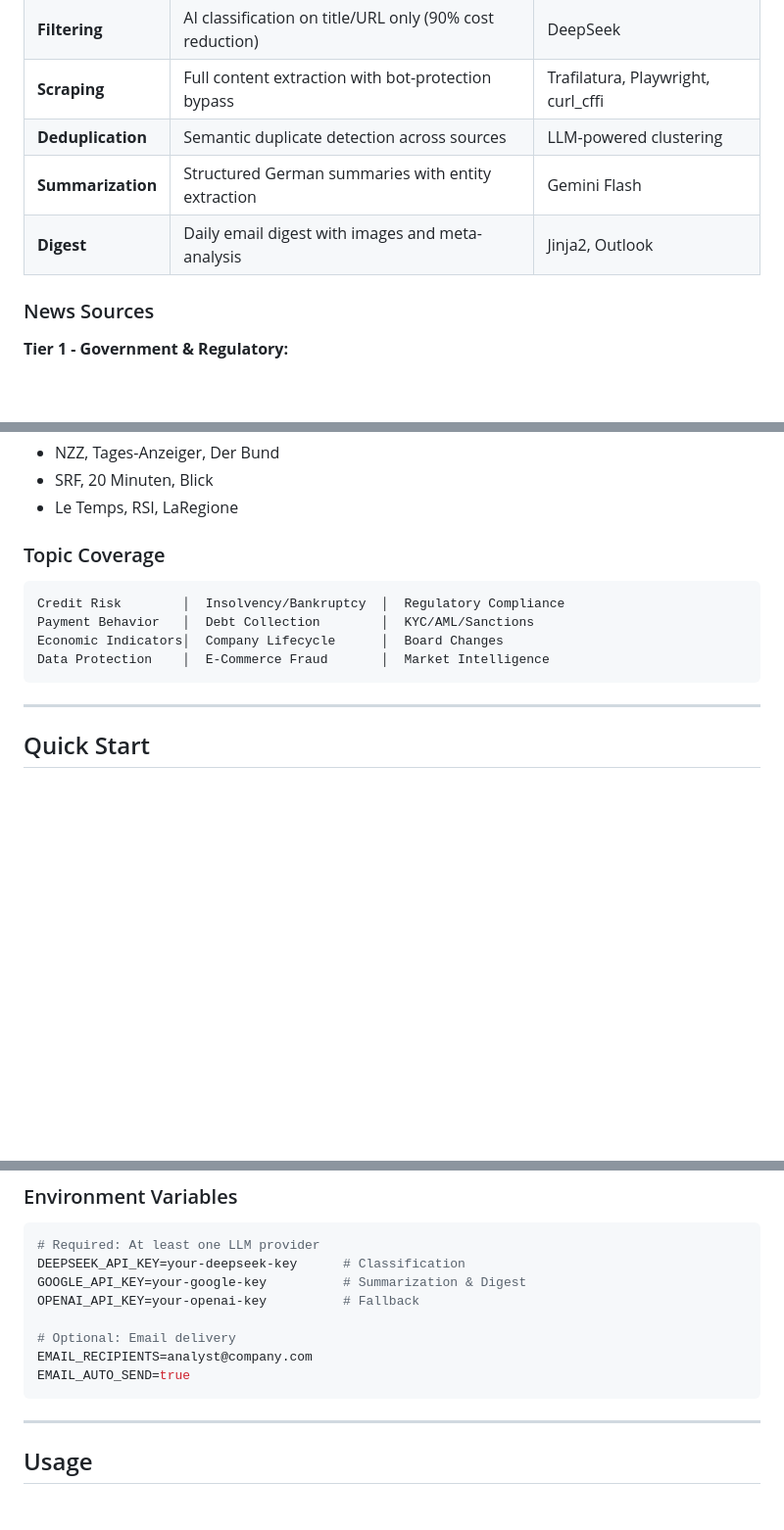
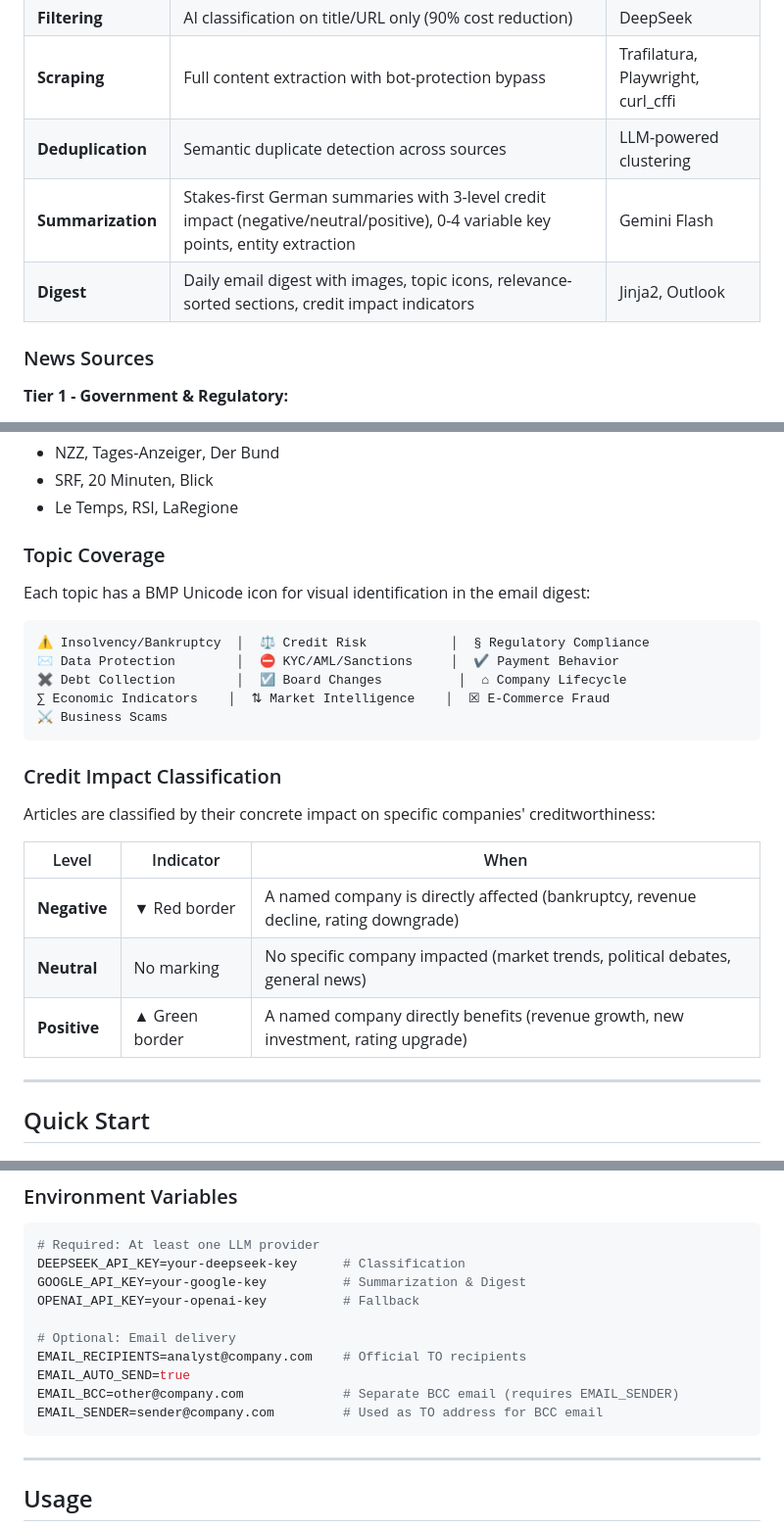
Before and after one commit to ClaudioLutz/NewsAnalysis_3.0, a Markdown page: README.md, 3 parts joined by grey strips. Shown at 98% size. Drawn GitHub-style; blank space fills up the shorter version.

Commit message:
docs: update CLAUDE.md and README.md to reflect current features
Added documentation for: 3-level credit impact classification,
stakes-first summarization, variable key points, topic icons,
relevance-based topic sorting, split email delivery, and content
fingerprint cache clearing workflow.

Co-Authored-By: Claude Opus 4.6 (1M context) <noreply@anthropic.com>

````diff
--- a/README.md
+++ b/README.md
@@ -43,8 +43,8 @@ NewsAnalysis 3.0 transforms high-volume Swiss business news into actionable cred
 | **Filtering** | AI classification on title/URL only (90% cost reduction) | DeepSeek |
 | **Scraping** | Full content extraction with bot-protection bypass | Trafilatura, Playwright, curl_cffi |
 | **Deduplication** | Semantic duplicate detection across sources | LLM-powered clustering |
-| **Summarization** | Structured German summaries with entity extraction | Gemini Flash |
-| **Digest** | Daily email digest with images and meta-analysis | Jinja2, Outlook |
+| **Summarization** | Stakes-first German summaries with 3-level credit impact (negative/neutral/positive), 0-4 variable key points, entity extraction | Gemini Flash |
+| **Digest** | Daily email digest with images, topic icons, relevance-sorted sections, credit impact indicators | Jinja2, Outlook |
 
 ### News Sources
 
@@ -64,12 +64,25 @@ NewsAnalysis 3.0 transforms high-volume Swiss business news into actionable cred
 
 ### Topic Coverage
 
+Each topic has a BMP Unicode icon for visual identification in the email digest:
+
 ```
-Credit Risk        │  Insolvency/Bankruptcy  │  Regulatory Compliance
-Payment Behavior   │  Debt Collection        │  KYC/AML/Sanctions
-Economic Indicators│  Company Lifecycle      │  Board Changes
-Data Protection    │  E-Commerce Fraud       │  Market Intelligence
+⚠ Insolvency/Bankruptcy  │  ⚖ Credit Risk           │  § Regulatory Compliance
+✉ Data Protection        │  ⛔ KYC/AML/Sanctions     │  ✔ Payment Behavior
+✖ Debt Collection        │  ☑ Board Changes          │  ⌂ Company Lifecycle
+∑ Economic Indicators    │  ⇅ Market Intelligence    │  ☒ E-Commerce Fraud
+⚔ Business Scams
 ```
+
+### Credit Impact Classification
+
+Articles are classified by their concrete impact on specific companies' creditworthiness:
+
+| Level | Indicator | When |
+|-------|-----------|------|
+| **Negative** | ▼ Red border | A named company is directly affected (bankruptcy, revenue decline, rating downgrade) |
+| **Neutral** | No marking | No specific company impacted (market trends, political debates, general news) |
+| **Positive** | ▲ Green border | A named company directly benefits (revenue growth, new investment, rating upgrade) |
 
 ---
 
@@ -117,8 +130,10 @@ GOOGLE_API_KEY=your-google-key          # Summarization & Digest
 OPENAI_API_KEY=your-openai-key          # Fallback
 
 # Optional: Email delivery
-EMAIL_RECIPIENTS=analyst@company.com
+EMAIL_RECIPIENTS=analyst@company.com    # Official TO recipients
 EMAIL_AUTO_SEND=true
+EMAIL_BCC=other@company.com             # Separate BCC email (requires EMAIL_SENDER)
+EMAIL_SENDER=sender@company.com         # Used as TO address for BCC email
 ```
 
 ---
````
Also changed, not shown: CLAUDE.md (+16 -0 lines).
